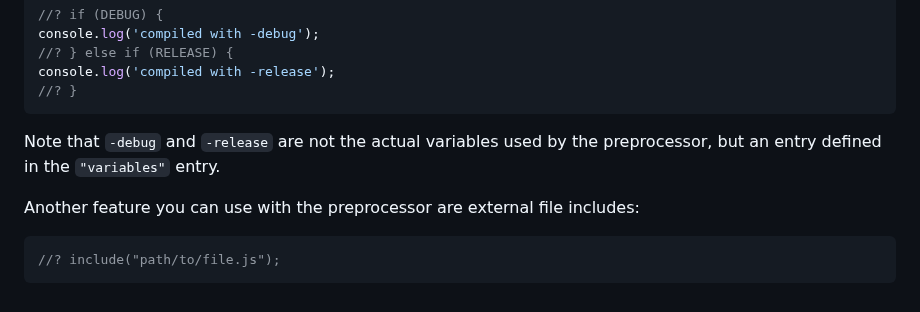
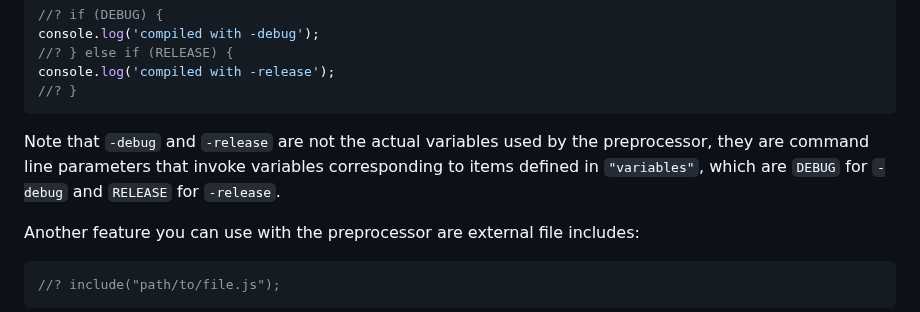
Before and after one commit to metayeti/YABS.js, a Markdown page: README.md, the part around the change. GitHub-like rendering.

Commit message:
Add info to readme

````diff
--- a/README.md
+++ b/README.md
@@ -310,7 +310,7 @@ console.log('compiled with -release');
 //? }
 ```
 
-Note that `-debug` and `-release` are not the actual variables used by the preprocessor, but an entry defined in the `"variables"` entry.
+Note that `-debug` and `-release` are not the actual variables used by the preprocessor, they are command line parameters that invoke variables corresponding to items defined in `"variables"`, which are `DEBUG` for `-debug` and `RELEASE` for `-release`.
 
 Another feature you can use with the preprocessor are external file includes:
 
````
